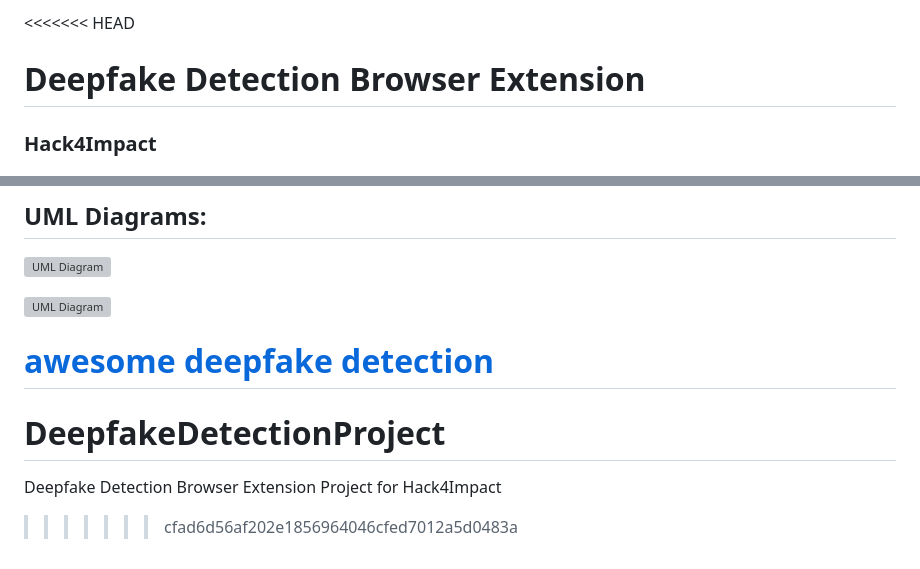
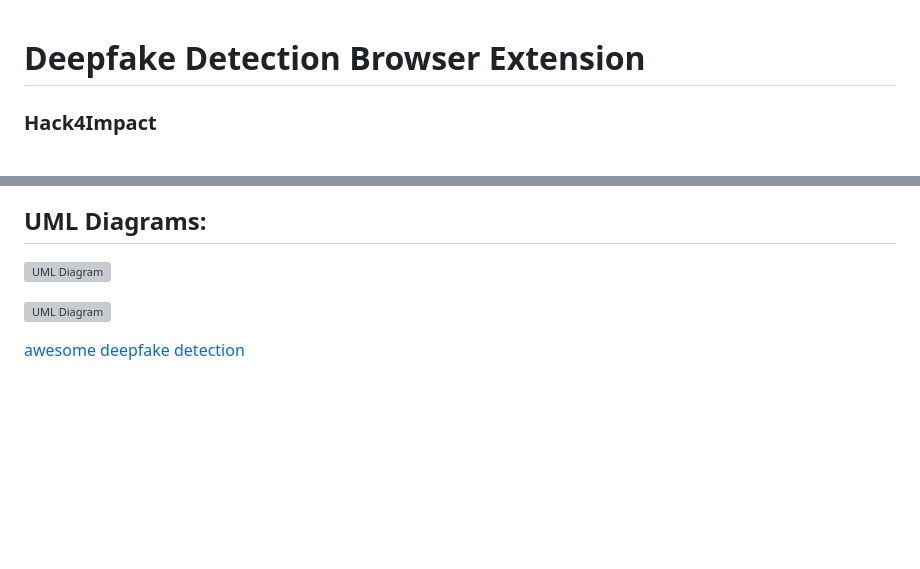
Before and after one commit to tinisha-davis/DeepfakeDetectionProject, a Markdown page: README.md, 2 parts joined by grey strips. Drawn GitHub-style; blank space fills up the shorter version; grey boxes are pictures that could not be loaded.

```diff
--- a/README.md
+++ b/README.md
@@ -1,5 +1,3 @@
-<<<<<<< HEAD
-
 # Deepfake Detection Browser Extension
 ### Hack4Impact
 
@@ -87,7 +85,3 @@ Improve preprocessing techniques
 ![UML Diagram](https://github.com/psyminsays/Team-TAPM/blob/main/uml_diagram/hackathon_uml2.png)
 
 [awesome deepfake detection](https://github.com/Daisy-Zhang/Awesome-Deepfakes-Detection?tab=readme-ov-file#datasets)
-=======
-# DeepfakeDetectionProject
-Deepfake Detection Browser Extension Project for Hack4Impact
->>>>>>> cfad6d56af202e1856964046cfed7012a5d0483a
```
